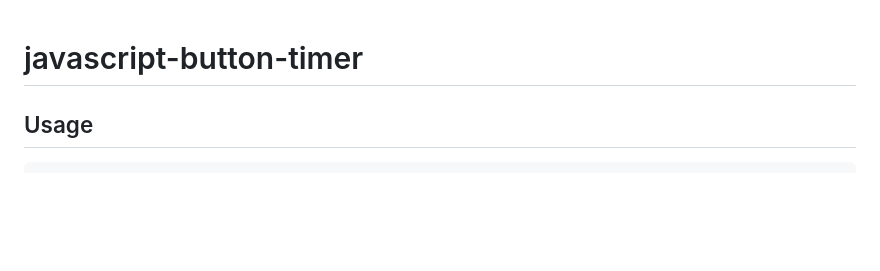
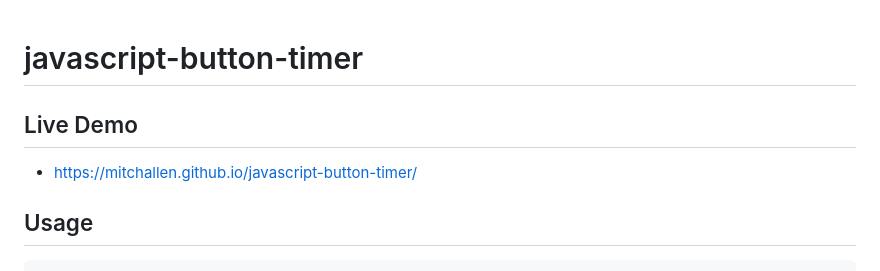
Before and after one commit to mitchallen/javascript-button-timer, a Markdown page: README.md, the part around the change. GitHub-like rendering; blank space fills up the shorter version.

Commit message:
feat: add live demo link

```diff
--- a/README.md
+++ b/README.md
@@ -1,5 +1,9 @@
 javascript-button-timer
 ==
+
+## Live Demo
+
+* https://mitchallen.github.io/javascript-button-timer/
 
 ## Usage
 
```
